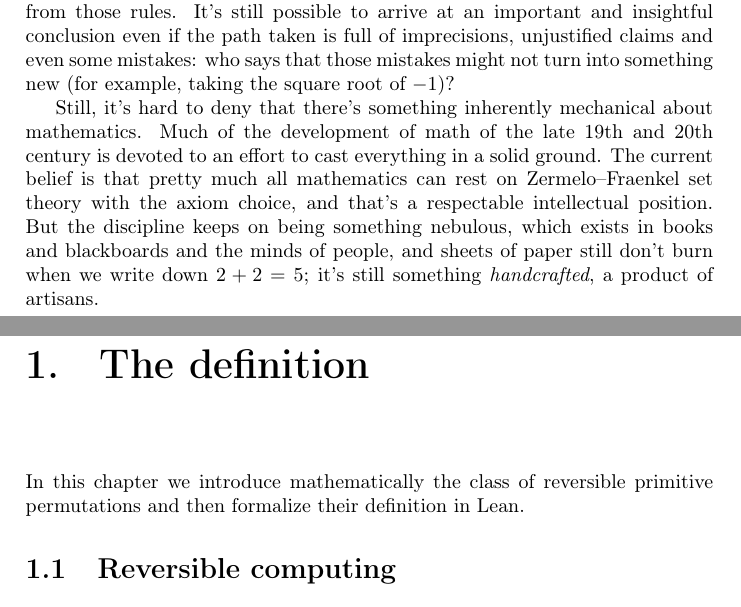
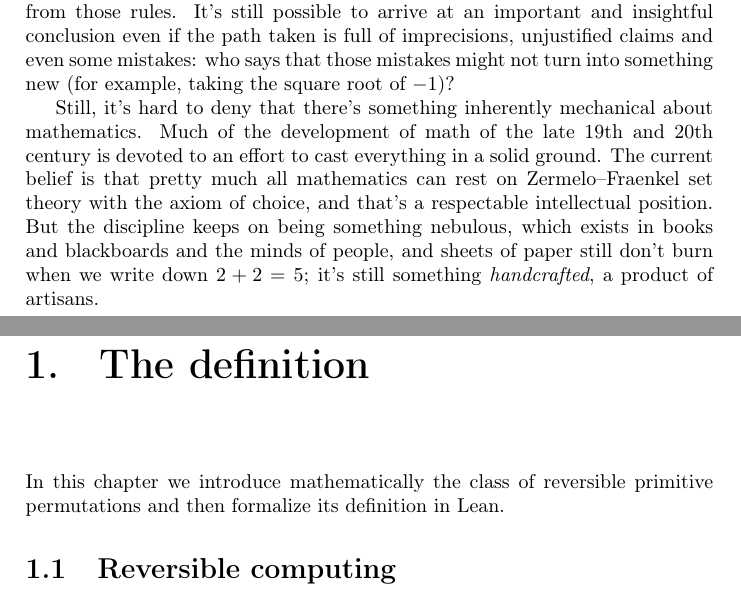
Before and after one commit to GiacomoMaletto/RPP, a LaTeX thesis (Tesi/main.tex): two parts of pages 5 and 7 of 66, joined at a grey line, cut so that both start at the same text. Compiled offline with pdfLaTeX.

Commit message:
un paio di typo

```diff
--- a/Tesi/main.tex
+++ b/Tesi/main.tex
@@ -230,7 +230,7 @@ who says that those mistakes might not turn into something new (for example, tak
 Still, it's hard to deny that there's something inherently mechanical about mathematics.
 Much of the development of math of the late 19th and 20th century is devoted to an effort to
 cast everything in a solid ground. The current belief is that pretty much all mathematics can rest on Zermelo–Fraenkel set theory
-with the axiom choice, and that's a respectable intellectual position.
+with the axiom of choice, and that's a respectable intellectual position.
 But the discipline keeps on being something nebulous, which exists in books and blackboards and the minds of people,
 and sheets of paper still don't burn when we write down $2 + 2 = 5$; it's still something \textit{handcrafted}, a product of artisans.
 \newpage
@@ -276,7 +276,7 @@ in order to show the relationship between mathematical concepts and their comput
 \chapter{The definition}
 
 In this chapter we introduce mathematically the class of reversible primitive permutations
-and then formalize their definition in Lean.
+and then formalize its definition in Lean.
 
 \section{Reversible computing}
 
```
Also changed, not shown: Tesi/main.pdf.
